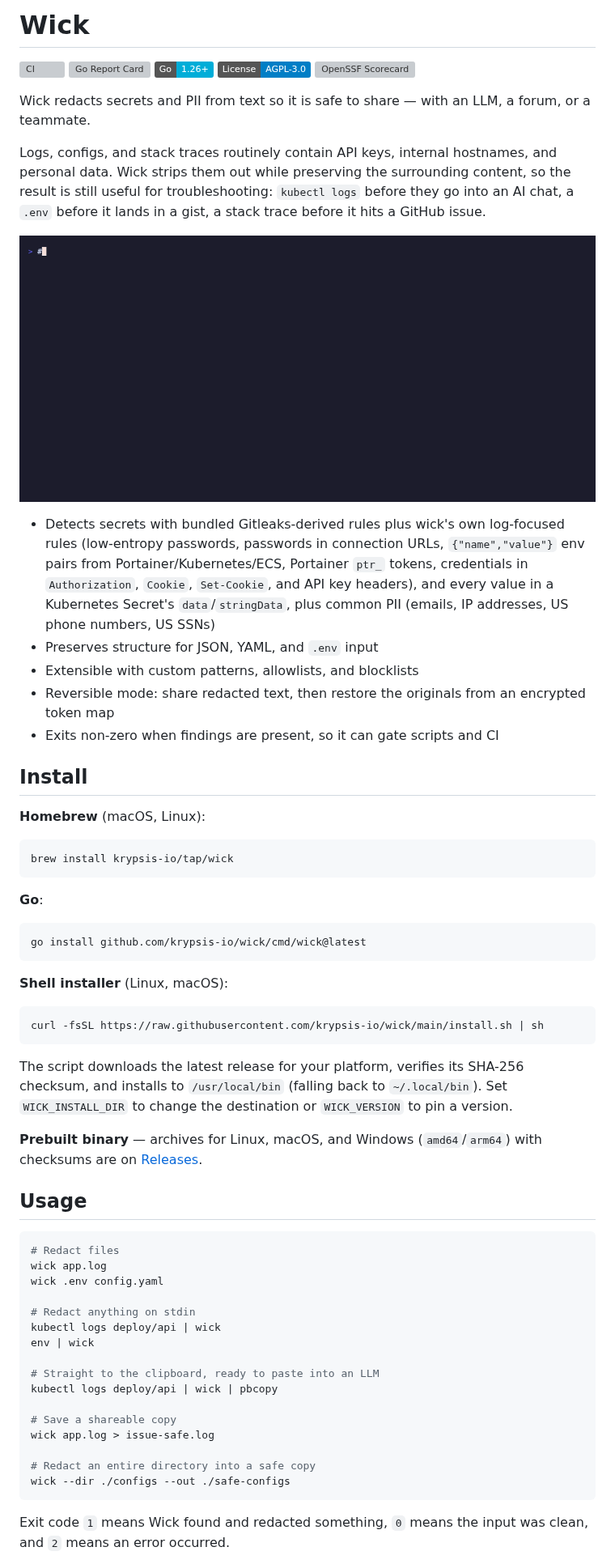
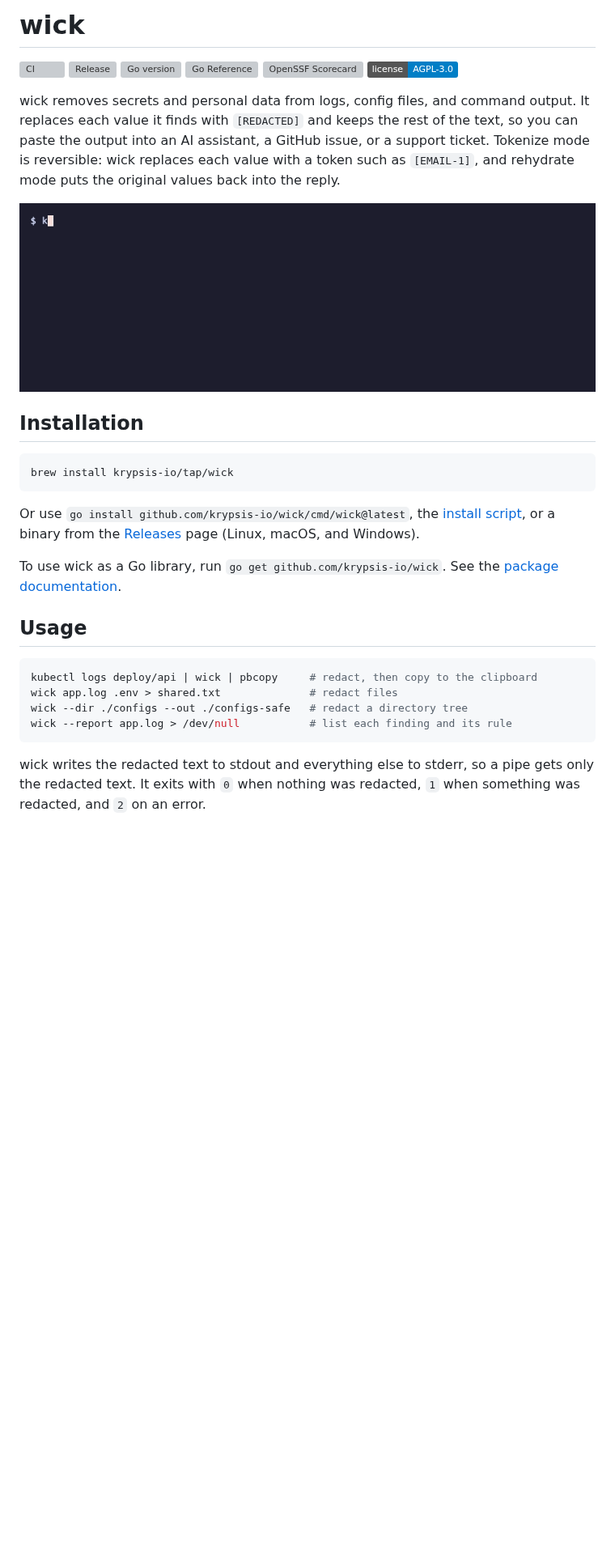
Before and after one commit to krypsis-io/wick, a Markdown page: README.md, the part around one of its changes. Shown at 81% size. Drawn GitHub-style; pictures changed too: assets/demo.gif; badges without logos; blank space fills up the shorter version; grey boxes are pictures that could not be loaded.

Commit message:
docs: rewrite the README
The README is shorter. The demo records kubectl logs and a Kubernetes Secret in the wick-demo namespace.

````diff
--- a/README.md
+++ b/README.md
@@ -1,67 +1,36 @@
-# Wick
+# wick
 
 [![CI](https://github.com/krypsis-io/wick/actions/workflows/pr.yml/badge.svg)](https://github.com/krypsis-io/wick/actions/workflows/pr.yml)
-[![Go Report Card](https://goreportcard.com/badge/github.com/krypsis-io/wick)](https://goreportcard.com/report/github.com/krypsis-io/wick)
-[![Go 1.26+](https://img.shields.io/badge/Go-1.26+-00ADD8?logo=go&logoColor=white)](https://go.dev)
-[![License: AGPL-3.0](https://img.shields.io/badge/License-AGPL--3.0-blue.svg)](LICENSE)
+[![Release](https://img.shields.io/github/v/release/krypsis-io/wick?sort=semver)](https://github.com/krypsis-io/wick/releases/latest)
+[![Go version](https://img.shields.io/github/go-mod/go-version/krypsis-io/wick)](go.mod)
+[![Go Reference](https://pkg.go.dev/badge/github.com/krypsis-io/wick.svg)](https://pkg.go.dev/github.com/krypsis-io/wick)
 [![OpenSSF Scorecard](https://api.securityscorecards.dev/projects/github.com/krypsis-io/wick/badge)](https://securityscorecards.dev/viewer/?uri=github.com/krypsis-io/wick)
+[![License](https://img.shields.io/badge/license-AGPL--3.0-blue.svg)](LICENSE)
 
-Wick redacts secrets and PII from text so it is safe to share — with an LLM, a forum, or a teammate.
+wick removes secrets and personal data from logs, config files, and command output.
+It replaces each value it finds with `[REDACTED]` and keeps the rest of the text, so you can paste the output into an AI assistant, a GitHub issue, or a support ticket.
+Tokenize mode is reversible: wick replaces each value with a token such as `[EMAIL-1]`, and rehydrate mode puts the original values back into the reply.
 
-Logs, configs, and stack traces routinely contain API keys, internal hostnames, and personal data. Wick strips them out while preserving the surrounding content, so the result is still useful for troubleshooting: `kubectl logs` before they go into an AI chat, a `.env` before it lands in a gist, a stack trace before it hits a GitHub issue.
+![wick redacting kubectl logs and a Kubernetes Secret](assets/demo.gif)
 
-![Wick demo](assets/demo.gif)
-
-- Detects secrets with bundled Gitleaks-derived rules plus wick's own log-focused rules (low-entropy passwords, passwords in connection URLs, `{"name","value"}` env pairs from Portainer/Kubernetes/ECS, Portainer `ptr_` tokens, credentials in `Authorization`, `Cookie`, `Set-Cookie`, and API key headers), and every value in a Kubernetes Secret's `data`/`stringData`, plus common PII (emails, IP addresses, US phone numbers, US SSNs)
-- Preserves structure for JSON, YAML, and `.env` input
-- Extensible with custom patterns, allowlists, and blocklists
-- Reversible mode: share redacted text, then restore the originals from an encrypted token map
-- Exits non-zero when findings are present, so it can gate scripts and CI
-
-## Install
-
-**Homebrew** (macOS, Linux):
+## Installation
 
 ```bash
 brew install krypsis-io/tap/wick
 ```
 
-**Go**:
+Or use `go install github.com/krypsis-io/wick/cmd/wick@latest`, the [install script](install.sh), or a binary from the [Releases](https://github.com/krypsis-io/wick/releases) page (Linux, macOS, and Windows).
 
-```bash
-go install github.com/krypsis-io/wick/cmd/wick@latest
-```
-
-**Shell installer** (Linux, macOS):
-
-```bash
-curl -fsSL https://raw.githubusercontent.com/krypsis-io/wick/main/install.sh | sh
-```
-
-The script downloads the latest release for your platform, verifies its SHA-256 checksum, and installs to `/usr/local/bin` (falling back to `~/.local/bin`). Set `WICK_INSTALL_DIR` to change the destination or `WICK_VERSION` to pin a version.
-
-**Prebuilt binary** — archives for Linux, macOS, and Windows (`amd64`/`arm64`) with checksums are on [Releases](https://github.com/krypsis-io/wick/releases).
+To use wick as a Go library, run `go get github.com/krypsis-io/wick`. See the [package documentation](https://pkg.go.dev/github.com/krypsis-io/wick).
 
 ## Usage
 
 ```bash
-# Redact files
-wick app.log
-wick .env config.yaml
-
-# Redact anything on stdin
-kubectl logs deploy/api | wick
-env | wick
-
-# Straight to the clipboard, ready to paste into an LLM
-kubectl logs deploy/api | wick | pbcopy
-
-# Save a shareable copy
-wick app.log > issue-safe.log
-
-# Redact an entire directory into a safe copy
-wick --dir ./configs --out ./safe-configs
+kubectl logs deploy/api | wick | pbcopy     # redact, then copy to the clipboard
+wick app.log .env > shared.txt              # redact files
+wick --dir ./configs --out ./configs-safe   # redact a directory tree
+wick --report app.log > /dev/null           # list each finding and its rule
 ```
 
-Exit code `1` means Wick found and redacted something, `0` means the input was clean, and `2` means an error occurred.
+wick writes the redacted text to stdout and everything else to stderr, so a pipe gets only the redacted text. It exits with `0` when nothing was redacted, `1` when something was redacted, and `2` on an error.
 
````
Also changed, not shown: other parts of README.md (+25 -66 lines), 2 other files.
